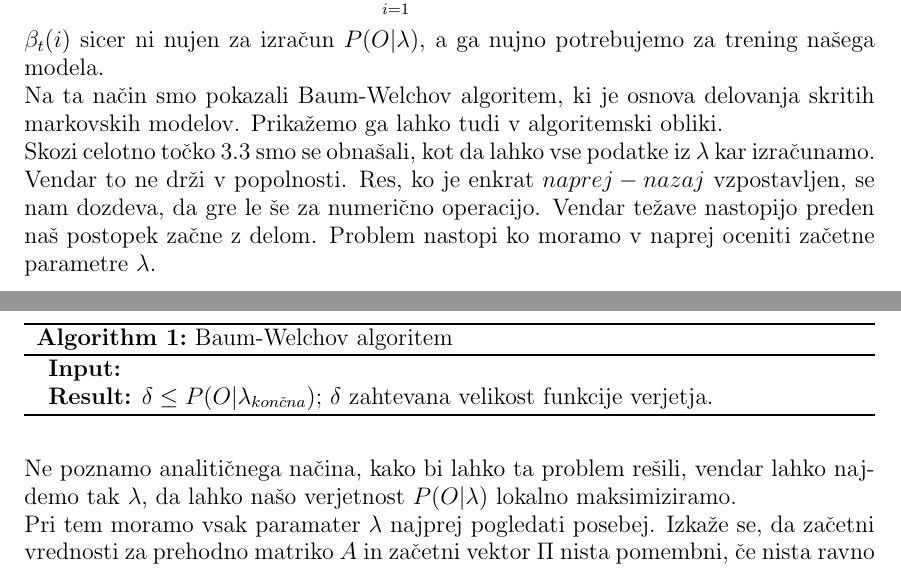
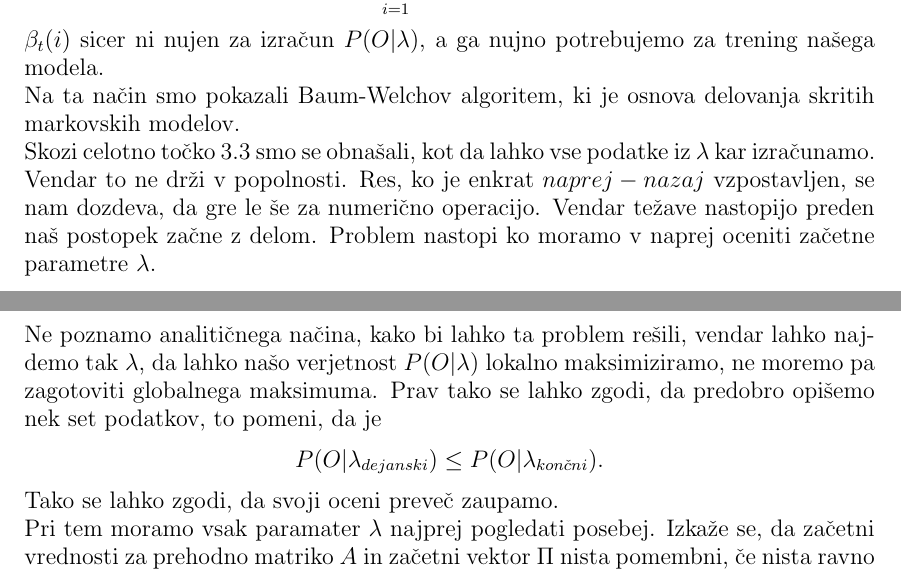
Before and after one commit to mpracek/Diploma, a LaTeX paper (dipl-sem-martin-pracek.tex): two parts of pages 12 and 13 of 23, joined at a grey line, cut so that both start at the same text. Compiled offline with pdfLaTeX; the source files are stored in an older character set and shown here as Unicode; a LaTeX package or settings file that is missing is left out.

Commit message:
txs auto checkin

```diff
--- a/dipl-sem-martin-pracek.tex
+++ b/dipl-sem-martin-pracek.tex
@@ -320,15 +320,11 @@
 Iz tega sledi, da je $P(O|\lambda) = \sum_{i=1}^{N}{\alpha_{T}(i)}$. Na podoben način izračunamo tudi $\beta_{t}(i)$. $\beta$ je inicializirana z
 $$\beta_{T}(i) \forall i \in {1,\ldots, N}$$ indukcija pa poteka prek $$\beta_{t}(i) = \sum_{i=1}^{N}{\beta_{t+1}(j)a_{ij}}b_{j}(O_{t+1})$$
 $\beta_{t}(i)$ sicer ni nujen za izračun  $P(O|\lambda)$, a ga nujno potrebujemo za trening našega modela.\\
-Na ta način smo pokazali Baum-Welchov algoritem, ki je osnova delovanja skritih markovskih modelov. Prikažemo ga lahko tudi v algoritemski obliki. \\
-\begin{algorithm}
-	\caption{Baum-Welchov algoritem}
-	\KwIn{}
-	\KwResult{$\delta\leq P(O|\lambda_{končna}) $; $\delta$ zahtevana velikost funkcije verjetja.}
-\end{algorithm}
-Skozi celotno točko \ref{trening} smo se obnašali, kot da lahko vse podatke iz $\lambda$ kar izračunamo. Vendar to ne drži v popolnosti. Res, ko je enkrat $naprej-nazaj$ vzpostavljen, se nam dozdeva, da gre le še za numerično operacijo. Vendar težave nastopijo preden naš postopek začne z delom. Problem nastopi ko moramo v naprej oceniti začetne parametre $\lambda$. \\
-Ne poznamo analitičnega načina, kako bi lahko ta problem rešili, vendar lahko najdemo tak $\lambda$, da lahko našo verjetnost $P(O|\lambda)$ lokalno maksimiziramo.\\
-%Opiši BW
+Na ta način smo pokazali Baum-Welchov algoritem, ki je osnova delovanja skritih markovskih modelov.\\ Skozi celotno točko \ref{trening} smo se obnašali, kot da lahko vse podatke iz $\lambda$ kar izračunamo. Vendar to ne drži v popolnosti. Res, ko je enkrat $naprej-nazaj$ vzpostavljen, se nam dozdeva, da gre le še za numerično operacijo. Vendar težave nastopijo preden naš postopek začne z delom. Problem nastopi ko moramo v naprej oceniti začetne parametre $\lambda$. \\
+Ne poznamo analitičnega načina, kako bi lahko ta problem rešili, vendar lahko najdemo tak $\lambda$, da lahko našo verjetnost $P(O|\lambda)$ lokalno maksimiziramo, ne moremo pa zagotoviti globalnega maksimuma. Prav tako se lahko zgodi, da predobro opišemo nek set podatkov, to pomeni, da je
+$$P(O|\lambda_ {dejanski}) \leq P(O|\lambda_ {končni}).$$
+Tako se lahko zgodi, da svoji oceni preveč zaupamo. \\
+%%%%%%Opiši BW
 Pri tem moramo vsak paramater $\lambda$ najprej pogledati posebej. Izkaže se, da začetni vrednosti za prehodno matriko $A$ in začetni vektor $\Pi$ nista pomembni, če nista ravno ničelna. Za $\Pi$ tako lahko vzamemo vektor, kjer so vse vrednosti enake $1/N$, kjer je $N$ število stanj.
 \\
 Več problemov nam povzročajo tri postavke z zvezno porazdelitivjo, to je $C$, $\Sigma$ in $\Gamma$. Dobra začetna ocena le teh je nujna za kakovost modela. Tudi tu se izkaže, da lahko, podobno kot pri oceni števila mešanic $M$ ozremo na razvrščanjem v skupine. Ta postopek nam sicer ne da globalnega minimuma, ki bi ga mogoče lahko dobili na drugačen način, a se v praksi izkaže za dobrega. Za $C$ to pomeni, da bo element $c_{ij}$ $=$ $1/k$ za vsak par $ij$, kjer je $k$ število šopov povprečij. Pričakovane vrednosti in variance nato pridobimo iz vrednosti šopov povprečij.
```
